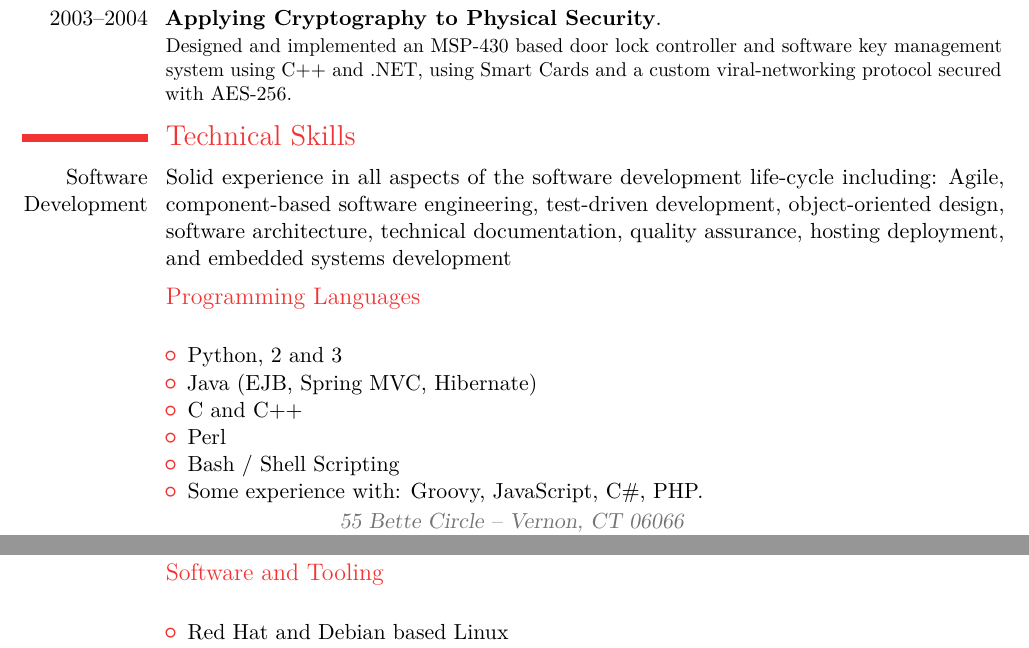
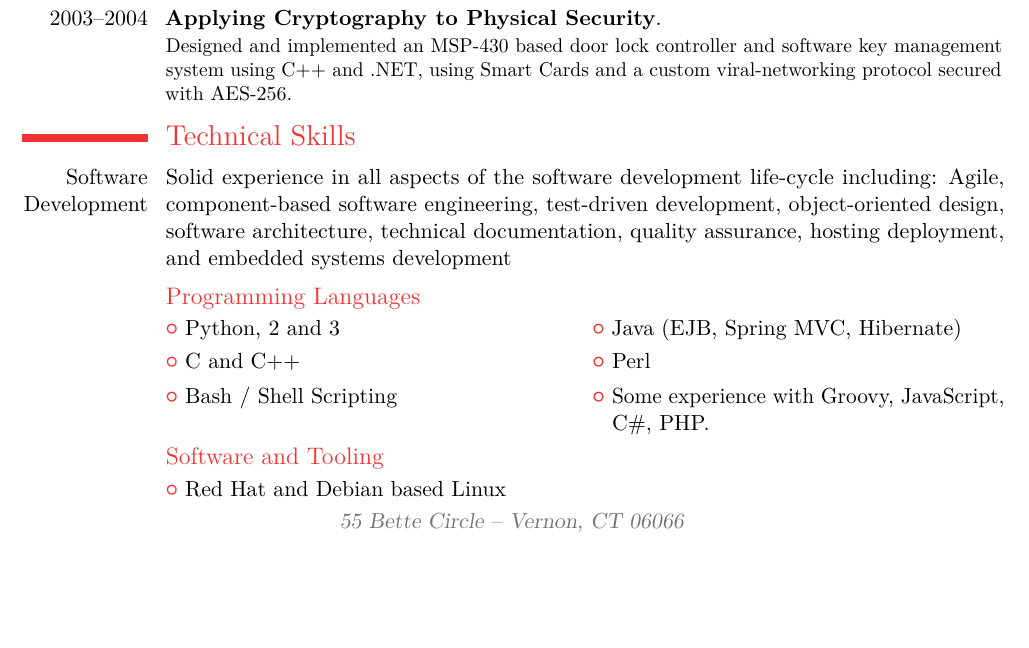
Before and after one commit to anthonyoteri/resume, a LaTeX CV (anthony_oteri.tex): two parts of pages 2 and 3 of 3 before the commit and part of page 2 of 3 after it, the two joined at a grey line, cut so that both start at the same text, the shorter picture padded with empty space. Compiled offline with pdfLaTeX.

Commit message:
Use \cvlistitem instead of \item

```diff
--- a/anthony_oteri.tex
+++ b/anthony_oteri.tex
@@ -190,29 +190,12 @@ Designed and implemented an MSP-430 based door lock controller and software key
 
 \subsection{Programming Languages}
 
-\cvitem{}
-{
-\begin{itemize}
-\item Python, 2 and 3
-\item Java (EJB, Spring MVC, Hibernate)
-\item C and C++
-\item Perl
-\item Bash / Shell Scripting
-\item Some experience with: Groovy, JavaScript, C\#, PHP.
-\end{itemize}
-}
+\cvlistdoubleitem{Python, 2 and 3}{Java (EJB, Spring MVC, Hibernate)}
+\cvlistdoubleitem{C and C++}{Perl}
+\cvlistdoubleitem{Bash / Shell Scripting}{Some experience with Groovy, JavaScript, C\#, PHP.}
 
 \subsection{Software and Tooling}
 
-\cvitem{}
-{
-\begin{itemize}
-\item Red Hat and Debian based Linux
-\item Version Control: Git, Subversion, CVS, and Perforce
-\item Linux Containers Frameworks: Docker and LXC
-\item Databases: MySQL / MariaDB, Microsoft SQL Server, Elasticsearch, Cassandra
-\item Virtualization platforms and tools: KVM, VMware, OpenStack, VirtualBox, OpenNebula, and Vagrant
-\item Continuous Integration and tools: Jenkins, Github.
-\item CMake / GMake, ELK Stack, Grails, HLS and Smooth, Kafka, \LaTeXe, Markdown, RTSP, XSLT, Zookeeper
-\end{itemize}
-}
+\cvlistitem{Red Hat and Debian based Linux}
+\cvlistitem{Version Control: Git, Subversion, CVS, and Perforce}
+\cvlistitem{Linux Containers Frameworks: Docker and LXC}
```
Also changed, not shown: anthony_oteri.tex (4 more changed lines).
